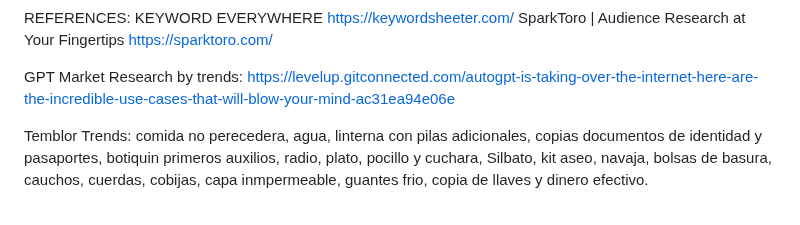
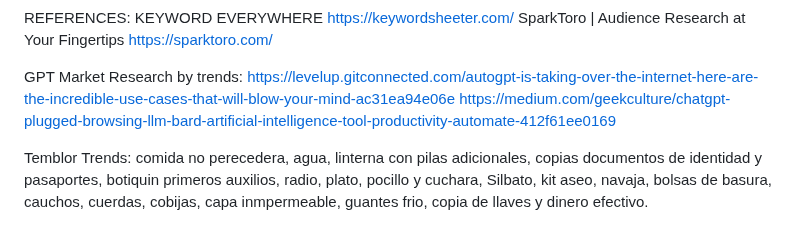
Before and after one commit to wilberj88/NovusTrends, a Markdown page: README.md, the part around the change. GitHub-like rendering.

```diff
--- a/README.md
+++ b/README.md
@@ -14,6 +14,7 @@ https://sparktoro.com/
 
 GPT Market Research by trends:
 https://levelup.gitconnected.com/autogpt-is-taking-over-the-internet-here-are-the-incredible-use-cases-that-will-blow-your-mind-ac31ea94e06e
+https://medium.com/geekculture/chatgpt-plugged-browsing-llm-bard-artificial-intelligence-tool-productivity-automate-412f61ee0169
 
 Temblor Trends:
 comida no perecedera, agua, linterna con pilas adicionales, copias documentos de identidad y pasaportes, botiquin primeros auxilios, radio, plato, pocillo y cuchara, Silbato, kit aseo, navaja, bolsas de basura, cauchos, cuerdas, cobijas, capa inmpermeable, guantes frio, copia de llaves y dinero efectivo.
```
